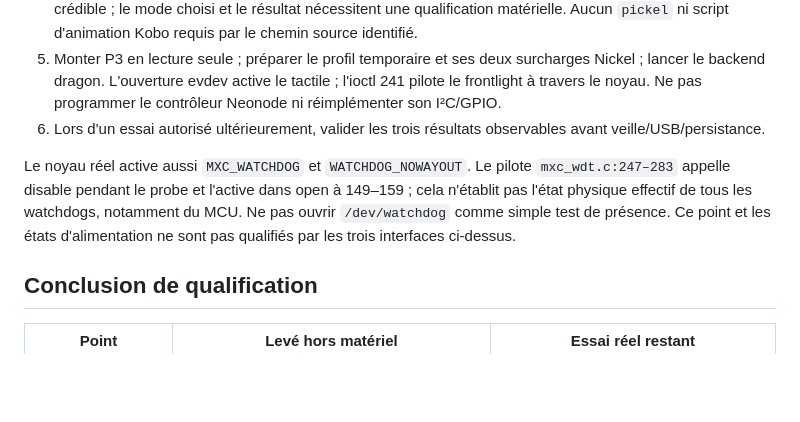
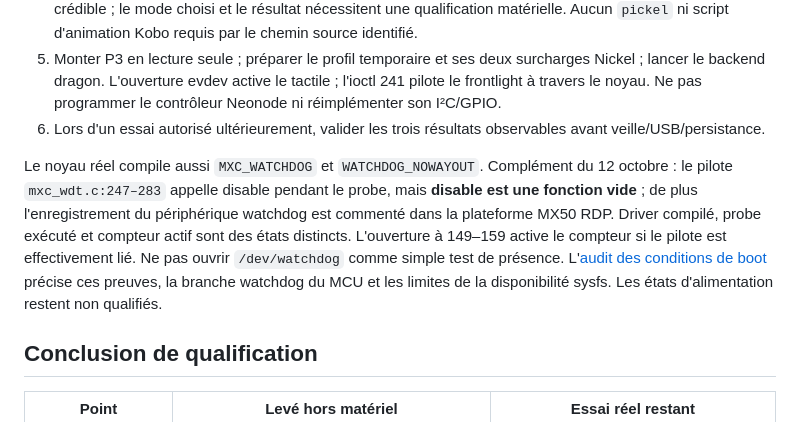
Before and after one commit to fr4nck/PimpMyKobo-AuraHD, a Markdown page: docs/offline-hardware-qualification-fr.md, the part around the change. GitHub-like rendering; blank space fills up the shorter version.

Commit message:
Clarify watchdog and device readiness gates for offline boot

```diff
--- a/docs/offline-hardware-qualification-fr.md
+++ b/docs/offline-hardware-qualification-fr.md
@@ -111,7 +111,7 @@ Ce test valide ces deux call-flows ; il ne prétend pas certifier tout KOReader
 5. Monter P3 en lecture seule ; préparer le profil temporaire et ses deux surcharges Nickel ; lancer le backend dragon. L'ouverture evdev active le tactile ; l'ioctl 241 pilote le frontlight à travers le noyau. Ne pas programmer le contrôleur Neonode ni réimplémenter son I²C/GPIO.
 6. Lors d'un essai autorisé ultérieurement, valider les trois résultats observables avant veille/USB/persistance.
 
-Le noyau réel active aussi `MXC_WATCHDOG` et `WATCHDOG_NOWAYOUT`. Le pilote `mxc_wdt.c:247–283` appelle disable pendant le probe et l'active dans open à 149–159 ; cela n'établit pas l'état physique effectif de tous les watchdogs, notamment du MCU. Ne pas ouvrir `/dev/watchdog` comme simple test de présence. Ce point et les états d'alimentation ne sont pas qualifiés par les trois interfaces ci-dessus.
+Le noyau réel compile aussi `MXC_WATCHDOG` et `WATCHDOG_NOWAYOUT`. Complément du 12 octobre : le pilote `mxc_wdt.c:247–283` appelle disable pendant le probe, mais **disable est une fonction vide** ; de plus l'enregistrement du périphérique watchdog est commenté dans la plateforme MX50 RDP. Driver compilé, probe exécuté et compteur actif sont des états distincts. L'ouverture à 149–159 active le compteur si le pilote est effectivement lié. Ne pas ouvrir `/dev/watchdog` comme simple test de présence. L'[audit des conditions de boot](offline-boot-gates-fr.md) précise ces preuves, la branche watchdog du MCU et les limites de la disponibilité sysfs. Les états d'alimentation restent non qualifiés.
 
 ## Conclusion de qualification
 
```
Also changed, not shown: docs/offline-boot-gates-fr.md (added, +53 -0 lines).
